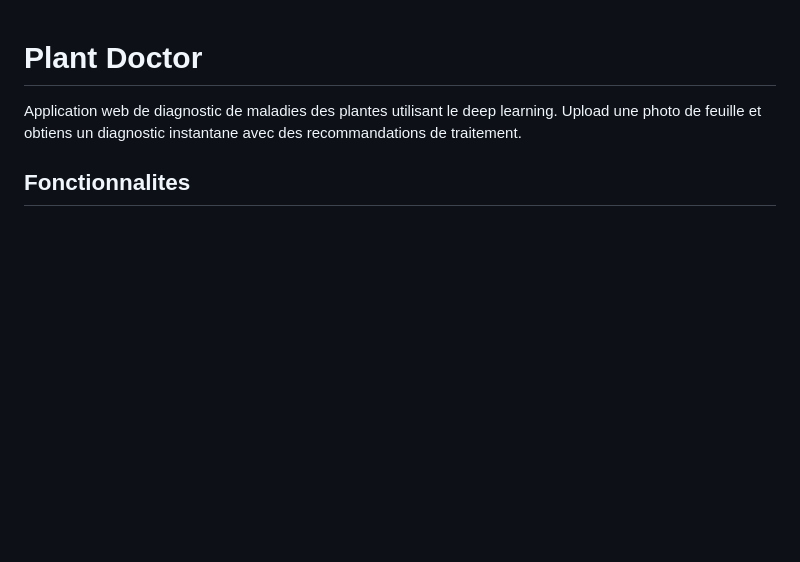
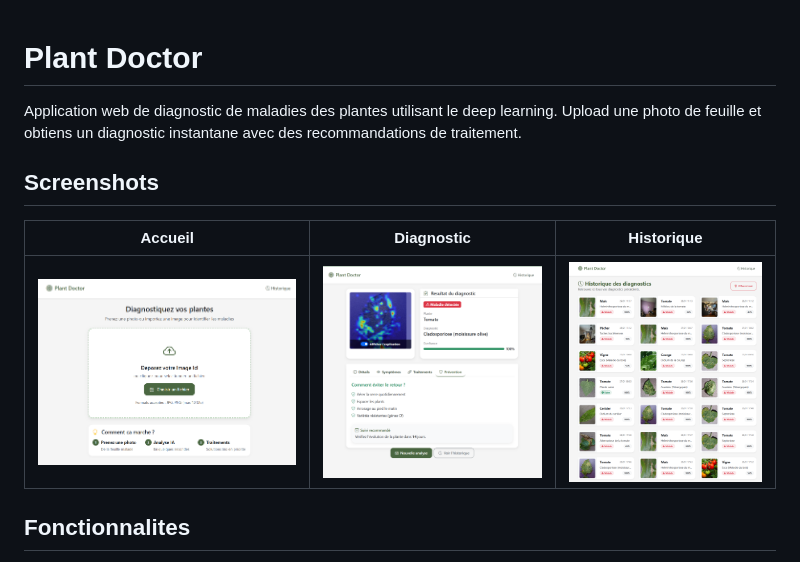
Before and after one commit to Michel-Peric/plant_doctor, a Markdown page: README.md, the part around the change. Drawn GitHub-style; pictures changed too: screenshots/accueil.png (added), screenshots/appli.png (added), screenshots/historique.png (added); blank space fills up the shorter version.

Commit message:
ajout images readme

```diff
--- a/README.md
+++ b/README.md
@@ -1,6 +1,12 @@
 # Plant Doctor
 
 Application web de diagnostic de maladies des plantes utilisant le deep learning. Upload une photo de feuille et obtiens un diagnostic instantane avec des recommandations de traitement.
+
+## Screenshots
+
+| Accueil | Diagnostic | Historique |
+|---------|------------|------------|
+| ![Accueil](screenshots/accueil.png) | ![Diagnostic](screenshots/appli.png) | ![Historique](screenshots/historique.png) |
 
 ## Fonctionnalites
 
```
